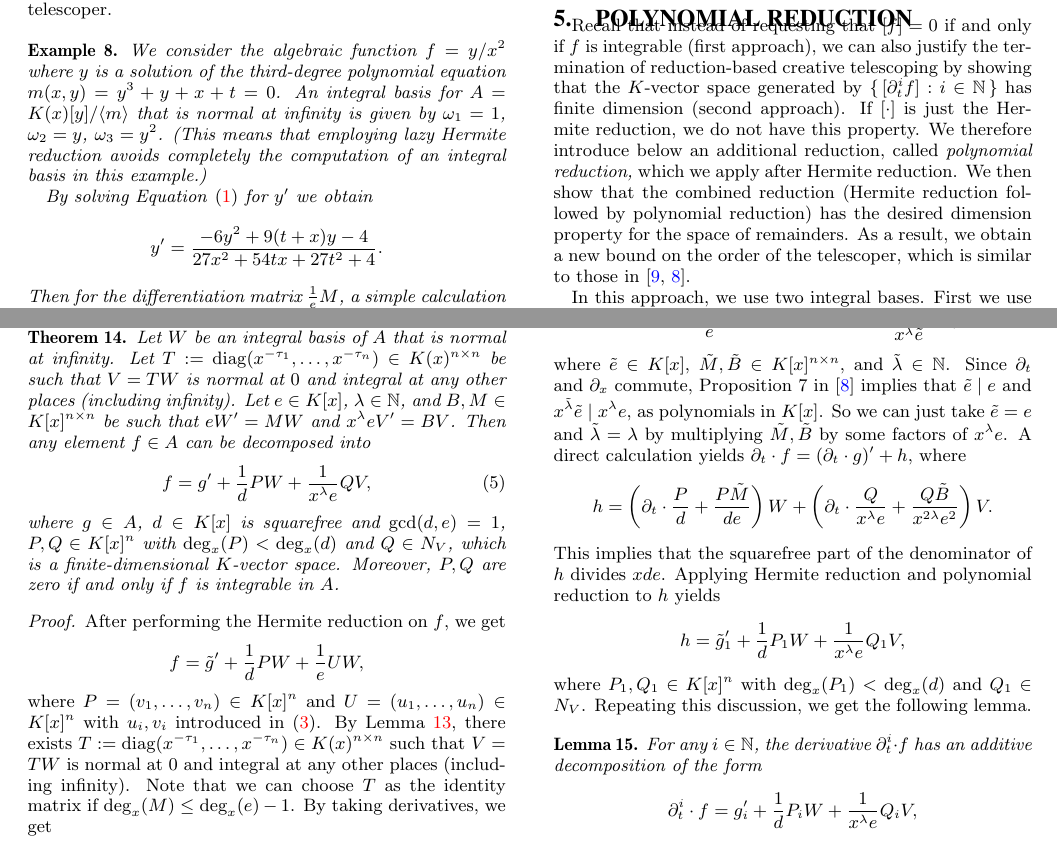
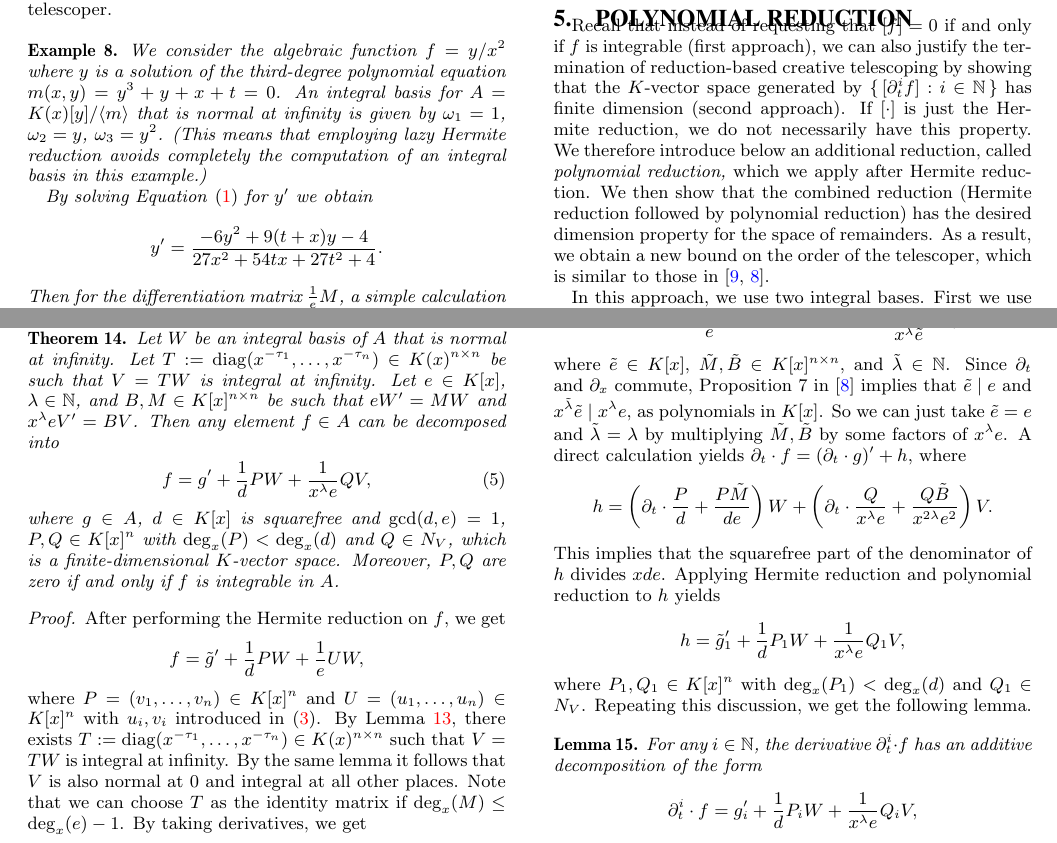
Before and after one commit to koutschan/hello-world, a LaTeX paper (HermiteCT-algebraic.tex): two parts of pages 5 and 7 of 8, joined at a grey line, cut so that both start at the same text. Compiled offline with pdfLaTeX.

Commit message:
Small changes.

```diff
--- a/HermiteCT-algebraic.tex
+++ b/HermiteCT-algebraic.tex
@@ -621,7 +622,7 @@ Recall that instead of requesting that $[f]=0$ if and only if $f$ is integrable
 (first approach), we can also justify the termination of reduction-based
 creative telescoping by showing that the $K$-vector space generated by $\{\,[\partial_t^if]:i\in\set N\,\}$
 has finite dimension (second approach). If $[\cdot]$ is just the Hermite
-reduction, we do not have this property. We therefore introduce below an
+reduction, we do not necessarily have this property. We therefore introduce below an
 additional reduction, called \emph{polynomial reduction,} which we apply after
 Hermite reduction. We then show that the combined reduction (Hermite reduction
 followed by polynomial reduction) has the desired dimension property for the
@@ -799,7 +800,7 @@ Combining the Hermite reduction and polynomial reduction, we get the following t
 \begin{theorem}\label{THM:polyred}
 Let $W$ be an integral basis of~$A$ that is normal at infinity.
 Let $T := \diag(x^{-\tau_1}, \ldots, x^{-\tau_n}) \in K(x)^{n\times n}$
-be such that $V = TW$ is normal at $0$ and integral at any other places (including infinity).
+be such that $V = TW$ is integral at infinity.
 Let $e\in K[x]$, $\lambda \in \bN$, and $B, M \in K[x]^{n \times n} $ be such that
 $eW' = MW$ and $x^\lambda eV' = BV$.
 Then any element $f\in A$ can be decomposed into
@@ -815,7 +816,8 @@ After performing the Hermite reduction on $f$, we get
 where~$P = (v_1, \ldots, v_n)\in K[x]^n$ and $U = (u_1, \ldots, u_n)\in K[x]^n$
 with~$u_i, v_i$ introduced in~\eqref{EQ:h}. By Lemma~\ref{LM:CB}, there exists
 $T := \diag(x^{-\tau_1}, \ldots, x^{-\tau_n}) \in K(x)^{n\times n}$
-such that $V = TW$ is normal at $0$ and integral at any other places (including infinity). Note that we can
+such that $V = TW$ is integral at infinity. By the same lemma it follows
+that $V$ is also normal at $0$ and integral at all other places. Note that we can
 choose~$T$ as the identity matrix if~$\deg_x(M)\leq \deg_x(e)-1$.
 By taking derivatives, we get
 \[V' = \left(T' + T\frac{M}{e}\right)T^{-1}V = \frac{B}{a}V, \]
```
Also changed, not shown: HermiteCT-algebraic.tex (5 more changed lines).
